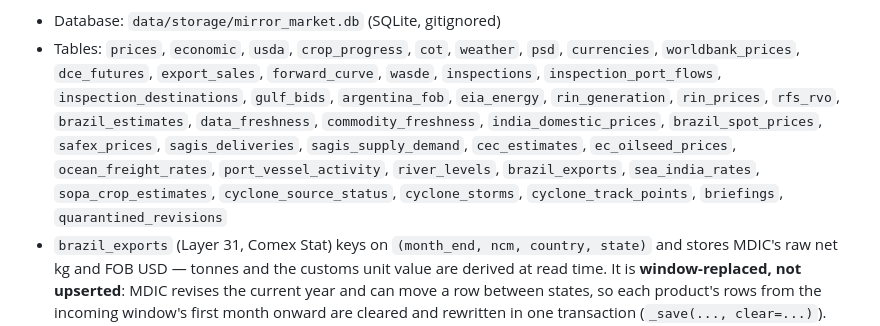
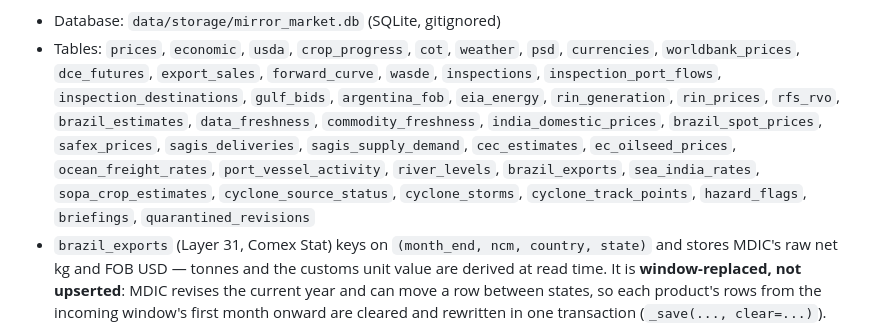
Before and after one commit to philipbergman6-glitch/Mirror-Market, a Markdown page: ARCHITECTURE.md, the part around one of its changes. Drawn GitHub-style.

```diff
--- a/ARCHITECTURE.md
+++ b/ARCHITECTURE.md
@@ -76,7 +76,7 @@ cloud driver must not appear in either requirements file, and no Turso
 identifier may return outside `CHANGELOG.md` and the invariant-6 notes.
 
 - Database: `data/storage/mirror_market.db` (SQLite, gitignored)
-- Tables: `prices`, `economic`, `usda`, `crop_progress`, `cot`, `weather`, `psd`, `currencies`, `worldbank_prices`, `dce_futures`, `export_sales`, `forward_curve`, `wasde`, `inspections`, `inspection_port_flows`, `inspection_destinations`, `gulf_bids`, `argentina_fob`, `eia_energy`, `rin_generation`, `rin_prices`, `rfs_rvo`, `brazil_estimates`, `data_freshness`, `commodity_freshness`, `india_domestic_prices`, `brazil_spot_prices`, `safex_prices`, `sagis_deliveries`, `sagis_supply_demand`, `cec_estimates`, `ec_oilseed_prices`, `ocean_freight_rates`, `port_vessel_activity`, `river_levels`, `brazil_exports`, `sea_india_rates`, `sopa_crop_estimates`, `cyclone_source_status`, `cyclone_storms`, `cyclone_track_points`, `briefings`, `quarantined_revisions`
+- Tables: `prices`, `economic`, `usda`, `crop_progress`, `cot`, `weather`, `psd`, `currencies`, `worldbank_prices`, `dce_futures`, `export_sales`, `forward_curve`, `wasde`, `inspections`, `inspection_port_flows`, `inspection_destinations`, `gulf_bids`, `argentina_fob`, `eia_energy`, `rin_generation`, `rin_prices`, `rfs_rvo`, `brazil_estimates`, `data_freshness`, `commodity_freshness`, `india_domestic_prices`, `brazil_spot_prices`, `safex_prices`, `sagis_deliveries`, `sagis_supply_demand`, `cec_estimates`, `ec_oilseed_prices`, `ocean_freight_rates`, `port_vessel_activity`, `river_levels`, `brazil_exports`, `sea_india_rates`, `sopa_crop_estimates`, `cyclone_source_status`, `cyclone_storms`, `cyclone_track_points`, `hazard_flags`, `briefings`, `quarantined_revisions`
 - `brazil_exports` (Layer 31, Comex Stat) keys on `(month_end, ncm, country, state)` and stores MDIC's raw net kg and FOB USD — tonnes and the customs unit value are derived at read time. It is **window-replaced, not upserted**: MDIC revises the current year and can move a row between states, so each product's rows from the incoming window's first month onward are cleared and rewritten in one transaction (`_save(..., clear=...)`). Rendered inside **block 07** of any market whose descriptor names a `config.CUSTOMS_EXPORTS` feed (Brazil today) as a monthly sub-envelope — never a ledger row; the unit value is publish-gated by the feed's `unit_value_gate` flag (CC BY-ND, #351).
 - `sea_india_rates` (Layer 32, SEA India weekly sheet) keys on `(Date, series)` with each value in the unit its sheet section states (USD/MT or INR/MT). It is **private by construction**: SEA's sheets are all-rights-reserved, so while `config.SEA_PUBLISH` is False the table is absent from `pipeline/history.py`'s export (a committed CSV in this public repo would be a publication) and no page reads it; each run re-reads the trailing 91 days instead. `analysis/india_parity.py` is its only reader (`python -m analysis.india_parity`).
 - `sopa_crop_estimates` (Layer 33, SOPA state-wise kharif estimate) keys on `(crop_year, state, fetched_date)` — a *reading* series, because SOPA overwrites its page in place when it revises, so each run's reading is kept under the day it was read; the all-India total is the row whose state is `config.SOPA_ALL_INDIA`, units lakh ha / kg/ha / lakh t proven by the parser. **Private by construction** while `config.SOPA_PUBLISH` is False (SOPA reserves all rights): not in the history export and the raw table off every page; `analysis/india_crop.py` (`python -m analysis.india_crop`) is its only reader and yields only derived figures (YoY change, state shares) plus one attributed total. Because it is not exported, the revision path accumulates only in a local DB.
```
Also changed, not shown: other parts of ARCHITECTURE.md (+1 -1 lines), DESIGN.md (+4 -0 lines).
